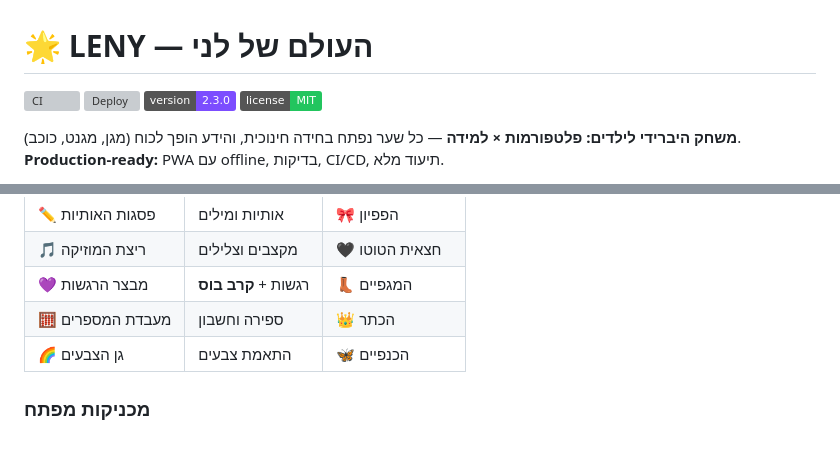
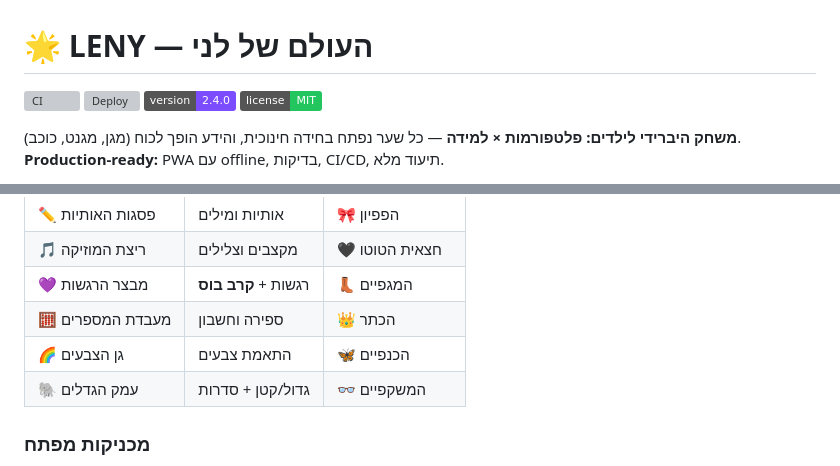
Before and after one commit to dudududi144-source/LENY, a Markdown page: README.md, 2 parts joined by grey strips. GitHub-like rendering; badges without logos; grey boxes are pictures that could not be loaded.

Commit message:
docs(world8): add sizes valley world to README

```diff
--- a/README.md
+++ b/README.md
@@ -2,7 +2,7 @@
 
 ![CI](https://github.com/dudududi144-source/LENY/actions/workflows/ci.yml/badge.svg)
 ![Deploy](https://github.com/dudududi144-source/LENY/actions/workflows/deploy-pages.yml/badge.svg)
-![Version](https://img.shields.io/badge/version-2.3.0-7c4dff)
+![Version](https://img.shields.io/badge/version-2.4.0-7c4dff)
 ![License](https://img.shields.io/badge/license-MIT-22c55e)
 
 **משחק היברידי לילדים: פלטפורמות × למידה** — כל שער נפתח בחידה חינוכית, והידע הופך לכוח (מגן, מגנט, כוכב). **Production-ready:** PWA עם offline, בדיקות, CI/CD, תיעוד מלא.
@@ -22,6 +22,7 @@
 | 💜 מבצר הרגשות | רגשות + **קרב בוס** | 👢 המגפיים |
 | 🧮 מעבדת המספרים | ספירה וחשבון | 👑 הכתר |
 | 🌈 גן הצבעים | התאמת צבעים | 🦋 הכנפיים |
+| 🐘 עמק הגדלים | גדול/קטן + סדרות | 👓 המשקפיים |
 
 ### מכניקות מפתח
 - **שערי חוכמה** — חידה פותחת דרך **ומעניקה כוח** (Power-Learning)
```
